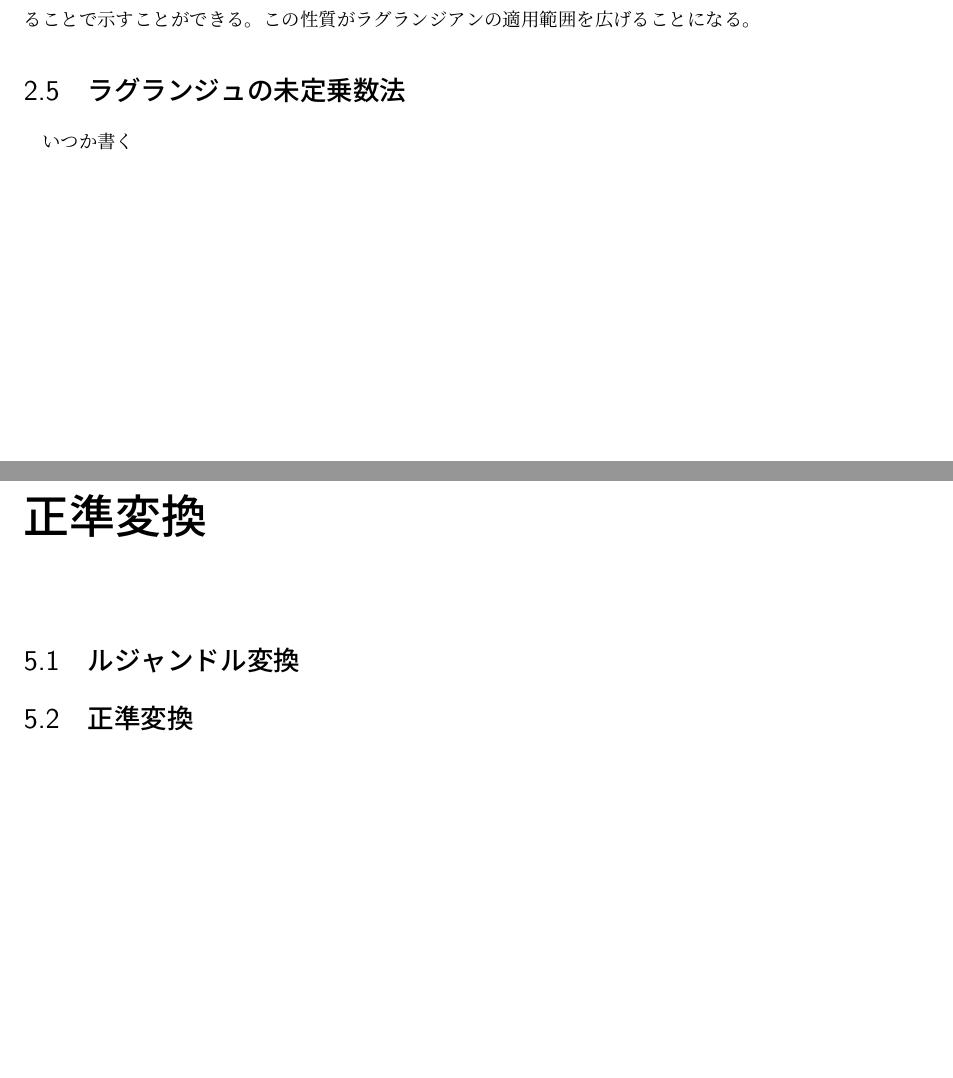
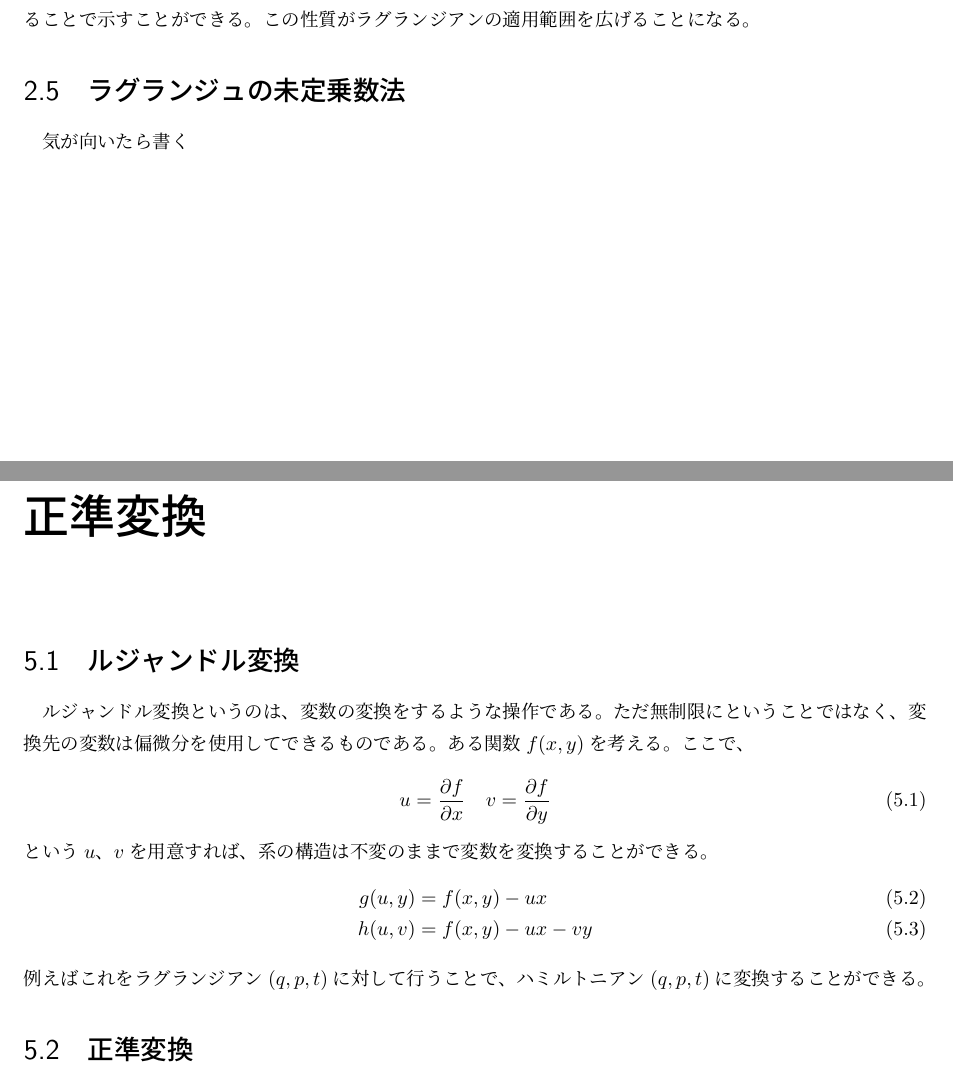
Before and after one commit to IJproject/academics-documents, a LaTeX document (physics/analytical-mechanics.tex): two parts of pages 6 and 12 of 16, joined at a grey line, cut so that both start at the same text, the shorter picture padded with empty space. Compiled offline with pLaTeX and dvipdfmx.

Commit message:
一旦解析力学はストップ

```diff
--- a/physics/analytical-mechanics.tex
+++ b/physics/analytical-mechanics.tex
@@ -77,7 +77,7 @@
             この性質がラグランジアンの適用範囲を広げることになる。
 
         \section{ラグランジュの未定乗数法}
-            いつか書く
+            気が向いたら書く
 
     \chapter{対称性と保存則}
         \section{時間並進の対称性}
@@ -268,6 +268,20 @@
 
     \chapter{正準変換}
         \section{ルジャンドル変換}
+            ルジャンドル変換というのは、変数の変換をするような操作である。
+            ただ無制限にということではなく、変換先の変数は偏微分を使用してできるものである。
+            ある関数$f(x, y)$を考える。
+            ここで、
+            \begin{equation}
+                u = \frac{\partial f}{\partial x} \quad v = \frac{\partial f}{\partial y}
+            \end{equation}
+            という$u$、$v$を用意すれば、系の構造は不変のままで変数を変換することができる。
+            \begin{align}
+                g(u, y) &= f(x, y) - ux \\
+                h(u, v) &= f(x, y) - ux - vy
+            \end{align}
+            例えばこれをラグランジアン$(q, p, t)$に対して行うことで、ハミルトニアン$(q, p, t)$に変換することができる。
+
         \section{正準変換}
             これまで扱ってきた変数$(q, p)$は\textbf{正準変数}と呼ばれている。
             これを元に、以下のような形式で新しい正準変数$(Q, P)$を作成することを\textbf{正準変換}という。
```
Also changed, not shown: physics/latex-output/analytical-mechanics.pdf.
